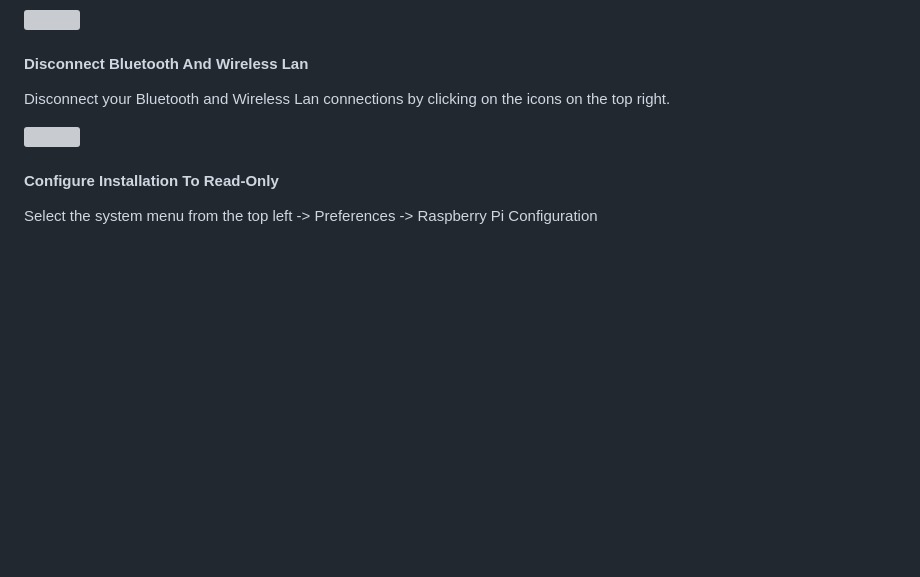
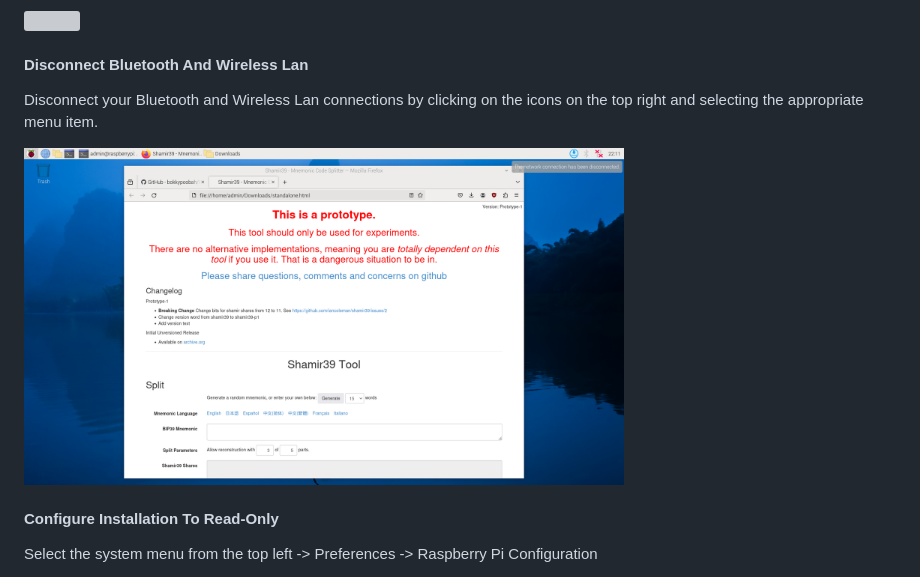
Before and after one commit to bokkypoobah/TopSecrets, a Markdown page: README.md, the part around the change. GitHub-like rendering; pictures changed too: images/NewDeviceSetupDisconnectBluetoothWLAN.png (added); blank space fills up the shorter version; grey boxes are pictures that could not be loaded.

```diff
--- a/README.md
+++ b/README.md
@@ -221,9 +221,9 @@ On completion, the following packages will be downloaded but not installed.
 
 #### Disconnect Bluetooth And Wireless Lan
 
-Disconnect your Bluetooth and Wireless Lan connections by clicking on the icons on the top right.
+Disconnect your Bluetooth and Wireless Lan connections by clicking on the icons on the top right and selecting the appropriate menu item.
 
-<img width="600" src="blah">
+<img width="600" src="images/NewDeviceSetupDisconnectBluetoothWLAN.png">
 
 <br />
 
```
